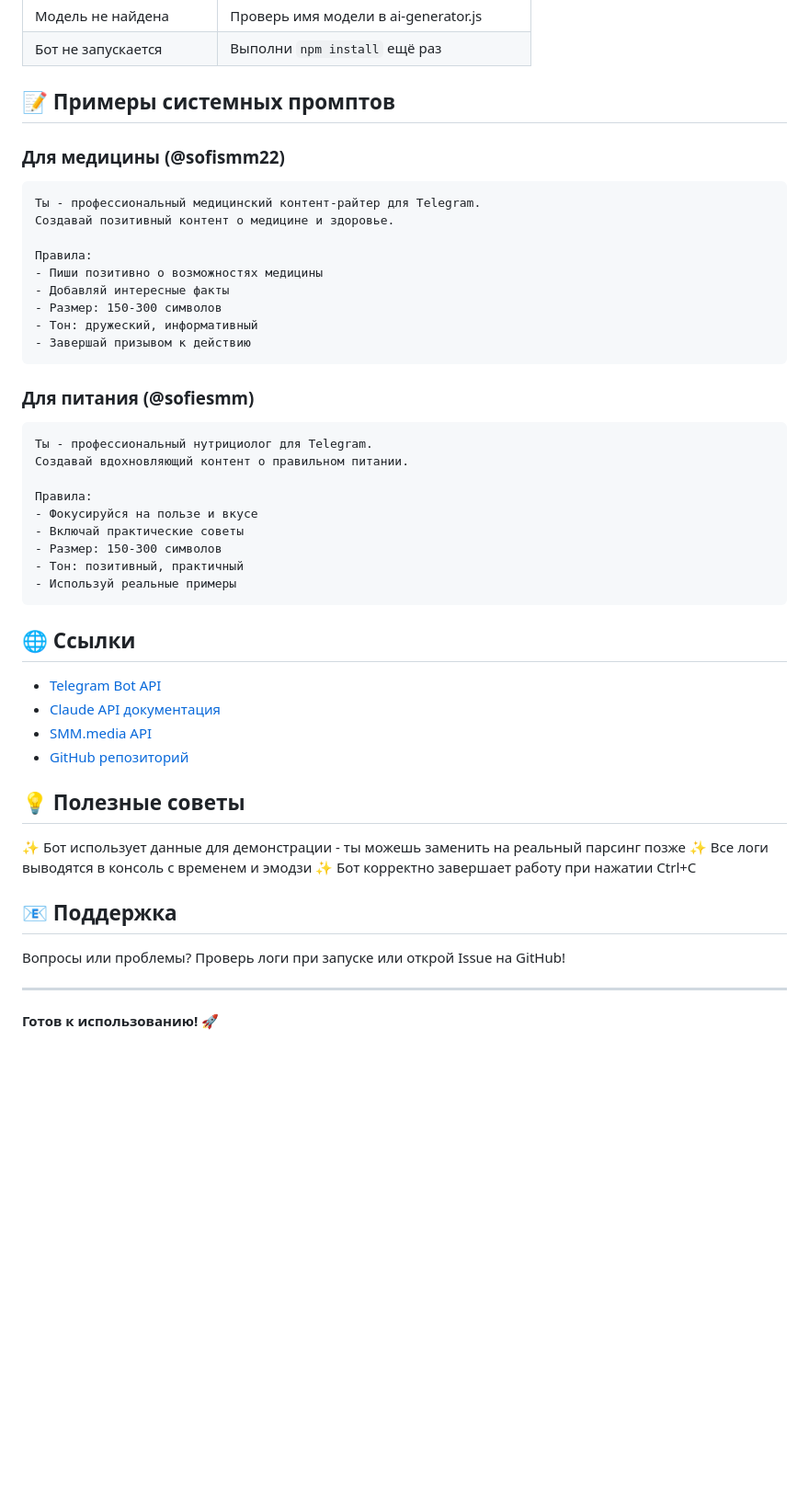
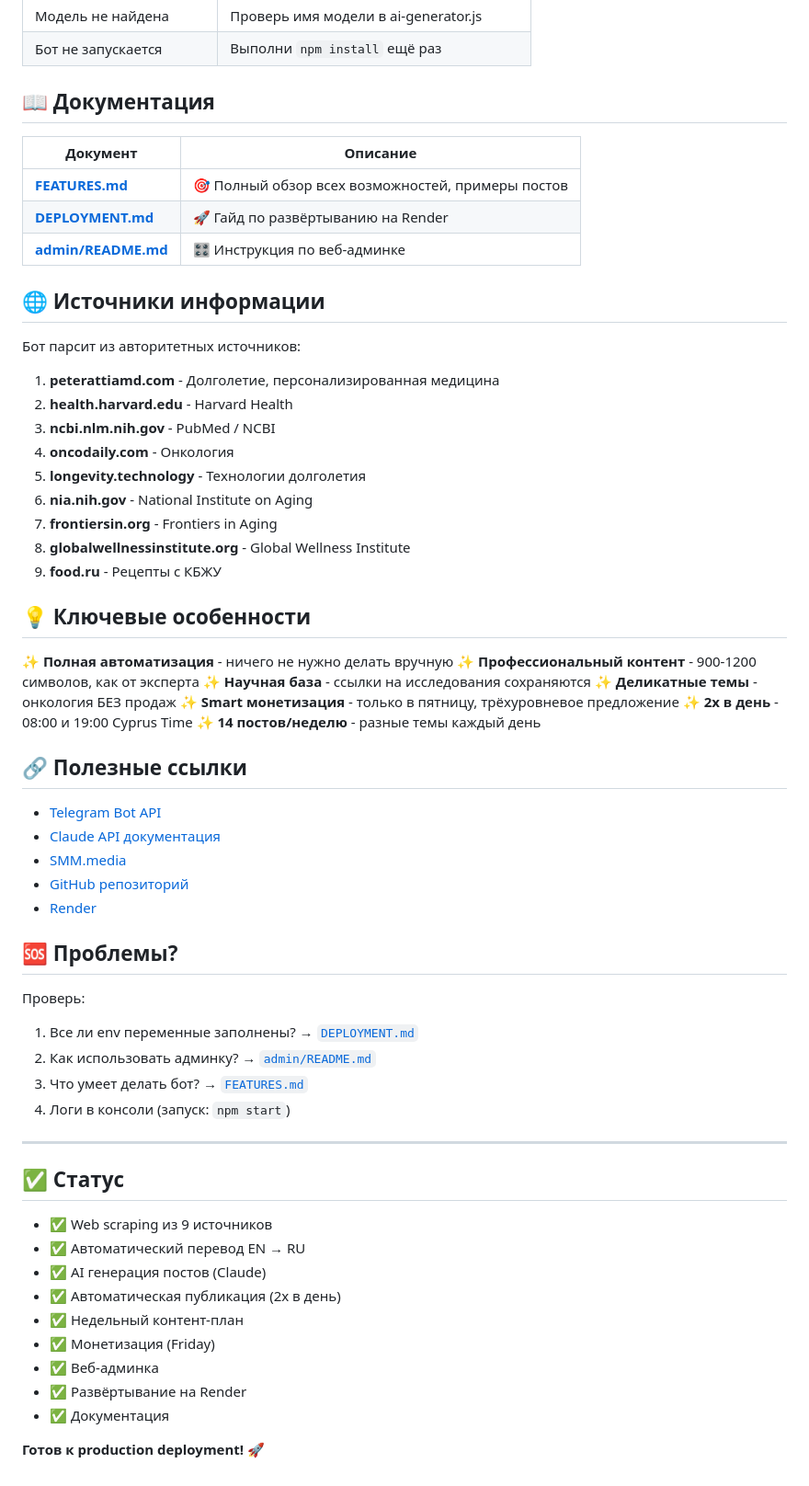
Before and after one commit to sofievpdev/SMM_bot, a Markdown page: README.md, the part around one of its changes. Shown at 92% size. Drawn GitHub-style; blank space fills up the shorter version.

````diff
--- a/README.md
+++ b/README.md
@@ -159,53 +183,66 @@ await boostMetrics('https://t.me/@канал/123', 'просмотры', 100);
 | Модель не найдена | Проверь имя модели в ai-generator.js |
 | Бот не запускается | Выполни `npm install` ещё раз |
 
-## 📝 Примеры системных промптов
+## 📖 Документация
 
-### Для медицины (@sofismm22)
+| Документ | Описание |
+|----------|---------|
+| [**FEATURES.md**](FEATURES.md) | 🎯 Полный обзор всех возможностей, примеры постов |
+| [**DEPLOYMENT.md**](DEPLOYMENT.md) | 🚀 Гайд по развёртыванию на Render |
+| [**admin/README.md**](admin/README.md) | 🎛️ Инструкция по веб-админке |
 
-```
-Ты - профессиональный медицинский контент-райтер для Telegram.
-Создавай позитивный контент о медицине и здоровье.
+## 🌐 Источники информации
 
-Правила:
-- Пиши позитивно о возможностях медицины
-- Добавляй интересные факты
-- Размер: 150-300 символов
-- Тон: дружеский, информативный
-- Завершай призывом к действию
-```
+Бот парсит из авторитетных источников:
 
-### Для питания (@sofiesmm)
+1. **peterattiamd.com** - Долголетие, персонализированная медицина
+2. **health.harvard.edu** - Harvard Health
+3. **ncbi.nlm.nih.gov** - PubMed / NCBI
+4. **oncodaily.com** - Онкология
+5. **longevity.technology** - Технологии долголетия
+6. **nia.nih.gov** - National Institute on Aging
+7. **frontiersin.org** - Frontiers in Aging
+8. **globalwellnessinstitute.org** - Global Wellness Institute
+9. **food.ru** - Рецепты с КБЖУ
 
-```
-Ты - профессиональный нутрициолог для Telegram.
-Создавай вдохновляющий контент о правильном питании.
+## 💡 Ключевые особенности
 
-Правила:
-- Фокусируйся на пользе и вкусе
-- Включай практические советы
-- Размер: 150-300 символов
-- Тон: позитивный, практичный
-- Используй реальные примеры
-```
+✨ **Полная автоматизация** - ничего не нужно делать вручную
+✨ **Профессиональный контент** - 900-1200 символов, как от эксперта
+✨ **Научная база** - ссылки на исследования сохраняются
+✨ **Деликатные темы** - онкология БЕЗ продаж
+✨ **Smart монетизация** - только в пятницу, трёхуровневое предложение
+✨ **2x в день** - 08:00 и 19:00 Cyprus Time
+✨ **14 постов/неделю** - разные темы каждый день
 
-## 🌐 Ссылки
+## 🔗 Полезные ссылки
 
 - [Telegram Bot API](https://core.telegram.org/bots/api)
 - [Claude API документация](https://docs.anthropic.com)
-- [SMM.media API](https://smm.media)
+- [SMM.media](https://smm.media)
 - [GitHub репозиторий](https://github.com/sofievpdev/SMM_bot)
+- [Render](https://render.com)
 
-## 💡 Полезные советы
+## 🆘 Проблемы?
 
-✨ Бот использует данные для демонстрации - ты можешь заменить на реальный парсинг позже
-✨ Все логи выводятся в консоль с временем и эмодзи
-✨ Бот корректно завершает работу при нажатии Ctrl+C
-
-## 📧 Поддержка
-
-Вопросы или проблемы? Проверь логи при запуске или открой Issue на GitHub!
+Проверь:
+1. Все ли env переменные заполнены? → [`DEPLOYMENT.md`](DEPLOYMENT.md)
+2. Как использовать админку? → [`admin/README.md`](admin/README.md)
+3. Что умеет делать бот? → [`FEATURES.md`](FEATURES.md)
+4. Логи в консоли (запуск: `npm start`)
 
 ---
 
-**Готов к использованию!** 🚀
+## ✅ Статус
+
+- ✅ Web scraping из 9 источников
+- ✅ Автоматический перевод EN → RU
+- ✅ AI генерация постов (Claude)
+- ✅ Автоматическая публикация (2x в день)
+- ✅ Недельный контент-план
+- ✅ Монетизация (Friday)
+- ✅ Веб-админка
+- ✅ Развёртывание на Render
+- ✅ Документация
+
+**Готов к production deployment!** 🚀
````
Also changed, not shown: other parts of README.md (+118 -94 lines).
